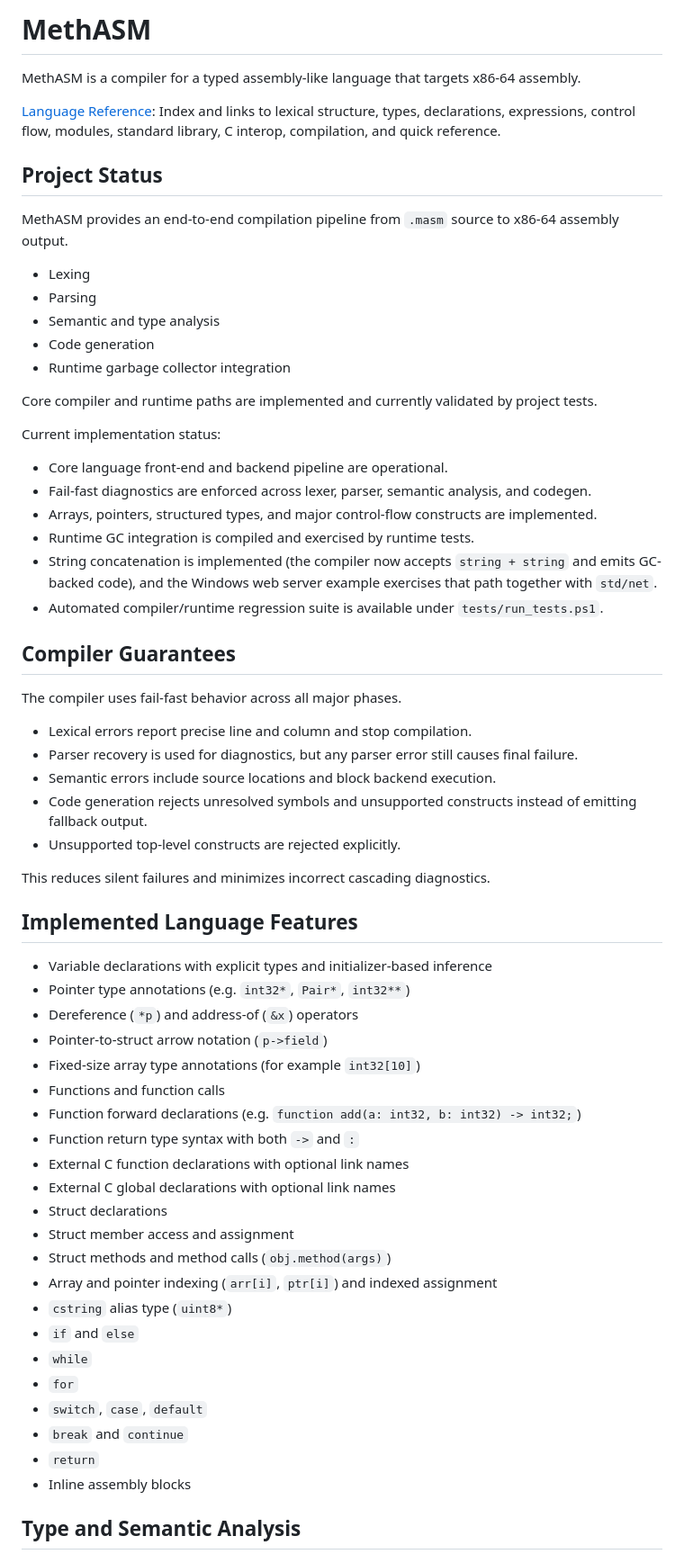
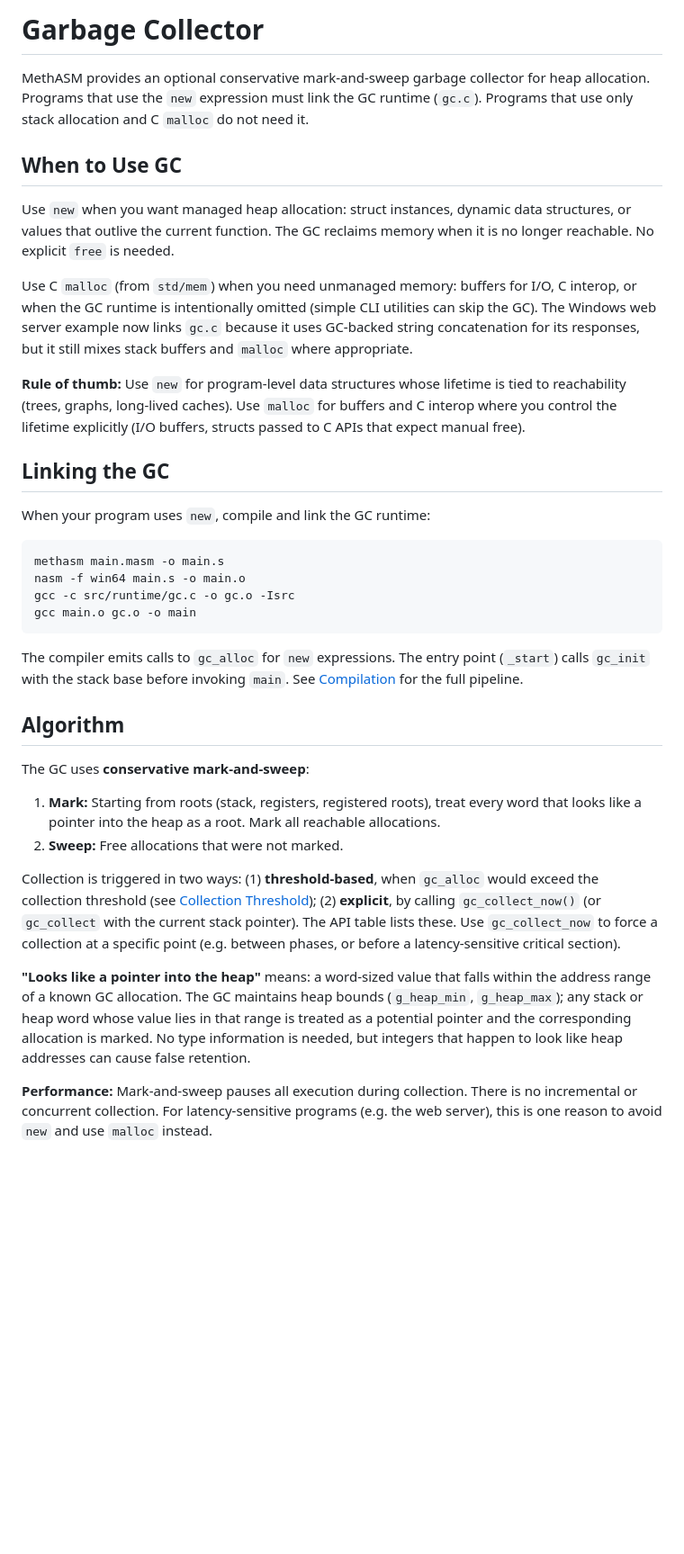
Before and after one commit to GhostDragonWasTaken/methASM, a Markdown page: README.md, the part around one of its changes. Shown at 90% size. Drawn GitHub-style; blank space fills up the shorter version.

````diff
--- a/README.md
+++ b/README.md
@@ -1,66 +1,38 @@
-# MethASM
+# Garbage Collector
 
-MethASM is a compiler for a typed assembly-like language that targets x86-64 assembly.
+MethASM provides an optional conservative mark-and-sweep garbage collector for heap allocation. Programs that use the `new` expression must link the GC runtime (`gc.c`). Programs that use only stack allocation and C `malloc` do not need it.
 
-[Language Reference](docs/LANGUAGE.md): Index and links to lexical structure, types, declarations, expressions, control flow, modules, standard library, C interop, compilation, and quick reference.
+## When to Use GC
 
-## Project Status
+Use `new` when you want managed heap allocation: struct instances, dynamic data structures, or values that outlive the current function. The GC reclaims memory when it is no longer reachable. No explicit `free` is needed.
 
-MethASM provides an end-to-end compilation pipeline from `.masm` source to x86-64 assembly output.
+Use C `malloc` (from `std/mem`) when you need unmanaged memory: buffers for I/O, C interop, or when the GC runtime is intentionally omitted (simple CLI utilities can skip the GC). The Windows web server example now links `gc.c` because it uses GC-backed string concatenation for its responses, but it still mixes stack buffers and `malloc` where appropriate.
 
-- Lexing
-- Parsing
-- Semantic and type analysis
-- Code generation
-- Runtime garbage collector integration
+**Rule of thumb:** Use `new` for program-level data structures whose lifetime is tied to reachability (trees, graphs, long-lived caches). Use `malloc` for buffers and C interop where you control the lifetime explicitly (I/O buffers, structs passed to C APIs that expect manual free).
 
-Core compiler and runtime paths are implemented and currently validated by project tests.
+## Linking the GC
 
-Current implementation status:
+When your program uses `new`, compile and link the GC runtime:
 
-- Core language front-end and backend pipeline are operational.
-- Fail-fast diagnostics are enforced across lexer, parser, semantic analysis, and codegen.
-- Arrays, pointers, structured types, and major control-flow constructs are implemented.
-- Runtime GC integration is compiled and exercised by runtime tests.
-- String concatenation is implemented (the compiler now accepts `string + string` and emits GC-backed code), and the Windows web server example exercises that path together with `std/net`.
-- Automated compiler/runtime regression suite is available under `tests/run_tests.ps1`.
+```bash
+methasm main.masm -o main.s
+nasm -f win64 main.s -o main.o
+gcc -c src/runtime/gc.c -o gc.o -Isrc
+gcc main.o gc.o -o main
+```
 
-## Compiler Guarantees
+The compiler emits calls to `gc_alloc` for `new` expressions. The entry point (`_start`) calls `gc_init` with the stack base before invoking `main`. See [Compilation](compilation.md) for the full pipeline.
 
-The compiler uses fail-fast behavior across all major phases.
+## Algorithm
 
-- Lexical errors report precise line and column and stop compilation.
-- Parser recovery is used for diagnostics, but any parser error still causes final failure.
-- Semantic errors include source locations and block backend execution.
-- Code generation rejects unresolved symbols and unsupported constructs instead of emitting fallback output.
-- Unsupported top-level constructs are rejected explicitly.
+The GC uses **conservative mark-and-sweep**:
 
-This reduces silent failures and minimizes incorrect cascading diagnostics.
+1. **Mark:** Starting from roots (stack, registers, registered roots), treat every word that looks like a pointer into the heap as a root. Mark all reachable allocations.
+2. **Sweep:** Free allocations that were not marked.
 
-## Implemented Language Features
+Collection is triggered in two ways: (1) **threshold-based**, when `gc_alloc` would exceed the collection threshold (see [Collection Threshold](#collection-threshold)); (2) **explicit**, by calling `gc_collect_now()` (or `gc_collect` with the current stack pointer). The API table lists these. Use `gc_collect_now` to force a collection at a specific point (e.g. between phases, or before a latency-sensitive critical section).
 
-- Variable declarations with explicit types and initializer-based inference
-- Pointer type annotations (e.g. `int32*`, `Pair*`, `int32**`)
-- Dereference (`*p`) and address-of (`&x`) operators
-- Pointer-to-struct arrow notation (`p->field`)
-- Fixed-size array type annotations (for example `int32[10]`)
-- Functions and function calls
-- Function forward declarations (e.g. `function add(a: int32, b: int32) -> int32;`)
-- Function return type syntax with both `->` and `:`
-- External C function declarations with optional link names
-- External C global declarations with optional link names
-- Struct declarations
-- Struct member access and assignment
-- Struct methods and method calls (`obj.method(args)`)
-- Array and pointer indexing (`arr[i]`, `ptr[i]`) and indexed assignment
-- `cstring` alias type (`uint8*`)
-- `if` and `else`
-- `while`
-- `for`
-- `switch`, `case`, `default`
-- `break` and `continue`
-- `return`
-- Inline assembly blocks
+**"Looks like a pointer into the heap"** means: a word-sized value that falls within the address range of a known GC allocation. The GC maintains heap bounds (`g_heap_min`, `g_heap_max`); any stack or heap word whose value lies in that range is treated as a potential pointer and the corresponding allocation is marked. No type information is needed, but integers that happen to look like heap addresses can cause false retention.
 
-## Type and Semantic Analysis
+**Performance:** Mark-and-sweep pauses all execution during collection. There is no incremental or concurrent collection. For latency-sensitive programs (e.g. the web server), this is one reason to avoid `new` and use `malloc` instead.
 
````
Also changed, not shown: other parts of README.md (+84 -197 lines).
